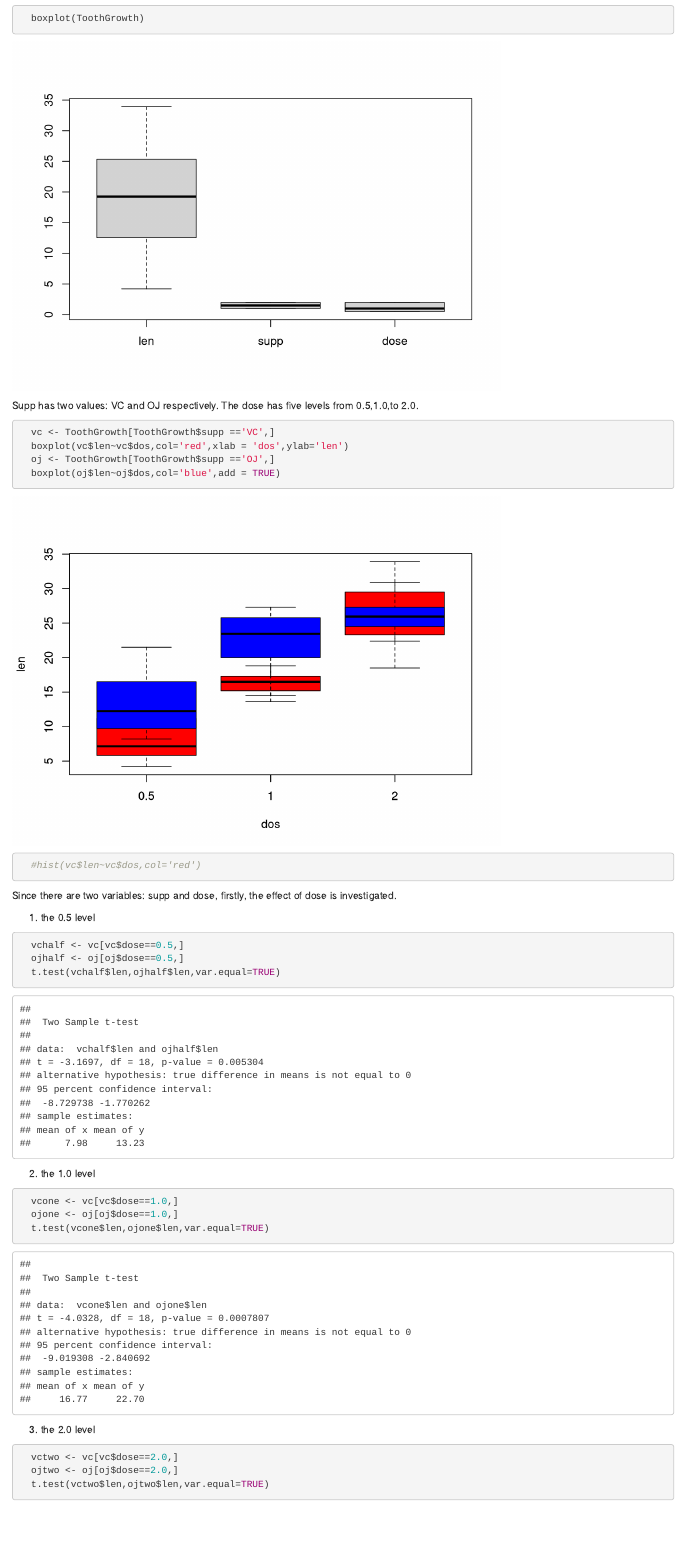
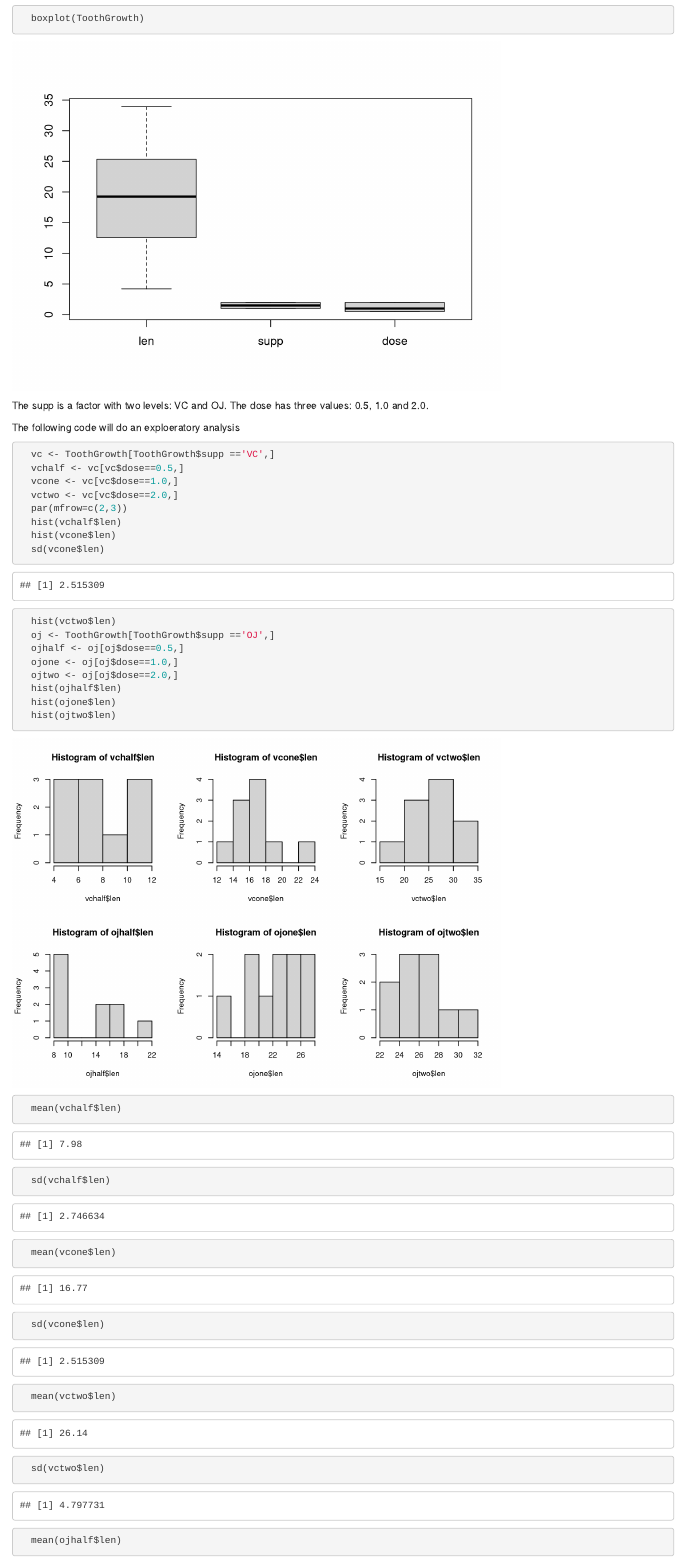
Before and after one commit to yupliu/Statistical_Inference, an R Markdown document (Final_project.rmd): the page in a window 1100 px wide, from 2360 px down. Rendered offline with R 4.5, knitr and Pandoc, with nearby package versions; code that draws random numbers runs with fixed seeds of ours.

Commit message:
Completed

````diff
--- a/Final_project.rmd
+++ b/Final_project.rmd
@@ -78,3 +78,33 @@
   boxplot(ToothGrowth)
 ```
 
+The supp is a factor with two levels: VC and OJ. The dose has three values: 0.5, 1.0 and 2.0.
+
+The following code will do an exploeratory analysis
+
+```{R}
+
+  vc <- ToothGrowth[ToothGrowth$supp =='VC',]
+  vchalf <- vc[vc$dose==0.5,]
+  vcone <- vc[vc$dose==1.0,]
+  vctwo <- vc[vc$dose==2.0,]
+  par(mfrow=c(2,3))
+  hist(vchalf$len)
+  hist(vcone$len)
+  sd(vcone$len)
+  hist(vctwo$len)
+  oj <- ToothGrowth[ToothGrowth$supp =='OJ',]
+  ojhalf <- oj[oj$dose==0.5,]
+  ojone <- oj[oj$dose==1.0,]
+  ojtwo <- oj[oj$dose==2.0,]
+  hist(ojhalf$len)
+  hist(ojone$len)
+  hist(ojtwo$len)
+
+  mean(vchalf$len)
+  sd(vchalf$len)
+  mean(vcone$len)
+  sd(vcone$len)
+  mean(vctwo$len)
+  sd(vctwo$len)
+  mean(ojhalf$len)
@@ -84,8 +123,8 @@
   vc <- ToothGrowth[ToothGrowth$supp =='VC',]
-  boxplot(vc$len~vc$dos,col='red',xlab = 'dos',ylab='len')
+  boxplot(vc$len~vc$dos,col=(c("red","gold","darkgreen")),xlab = 'dos',ylab='len',main="VC")
   oj <- ToothGrowth[ToothGrowth$supp =='OJ',]
-  boxplot(oj$len~oj$dos,col='blue',add = TRUE)
-  #hist(vc$len~vc$dos,col='red')
+  boxplot(oj$len~oj$dos,col=(c("red","gold","darkgreen")),xlab='dos',ylab='len',main='OJ')
+
 
 ```
 
````
Also changed, not shown: Final_project.html, Final_project_files/figure-html/unnamed-chunk-1-1.png, Final_project_files/figure-html/unnamed-chunk-2-1.png, Final_project_files/figure-html/unnamed-chunk-6-1.png, Final_project_files/figure-html/unnamed-chunk-7-1.png (added), Final_project.rmd (13 more changed lines), 10 other files.
